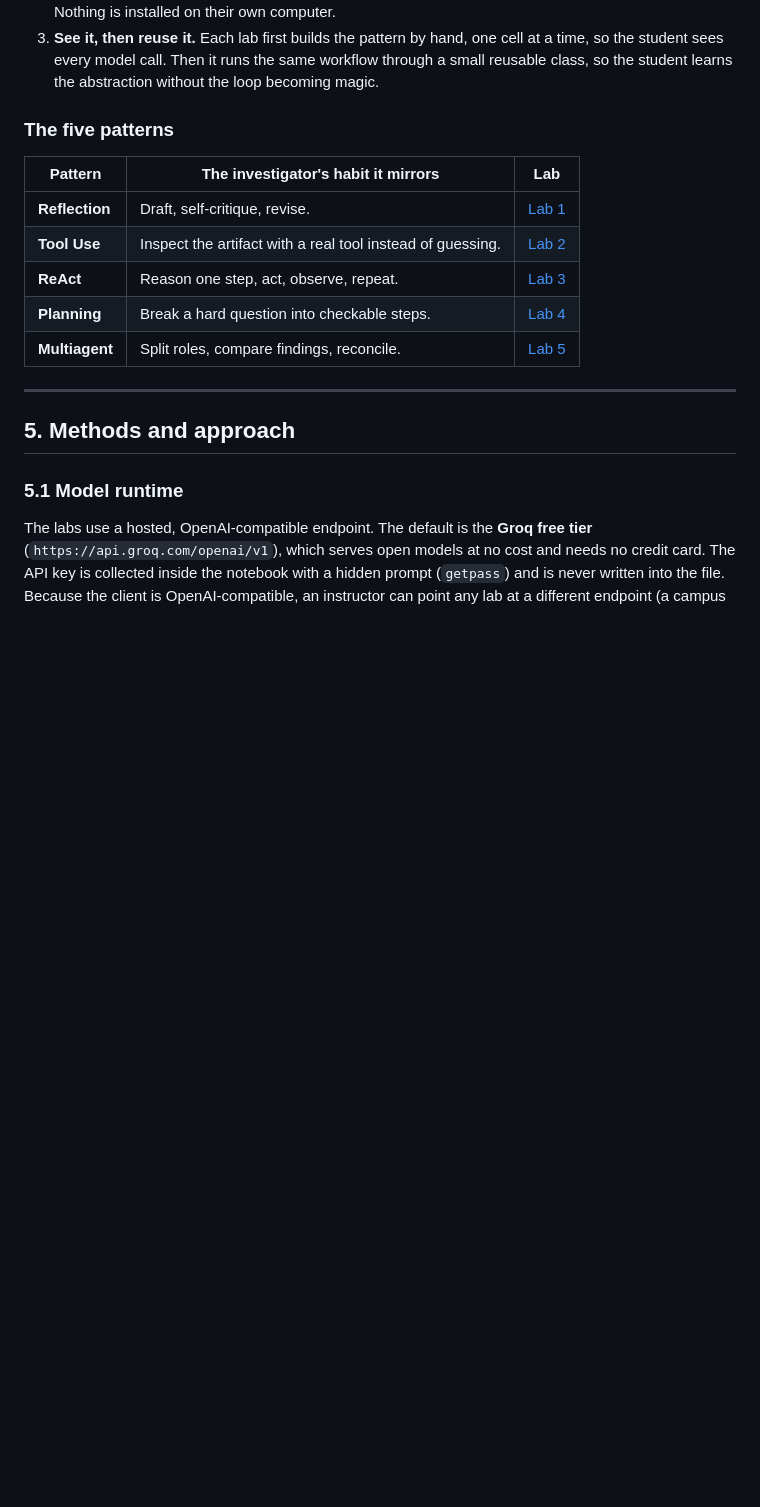
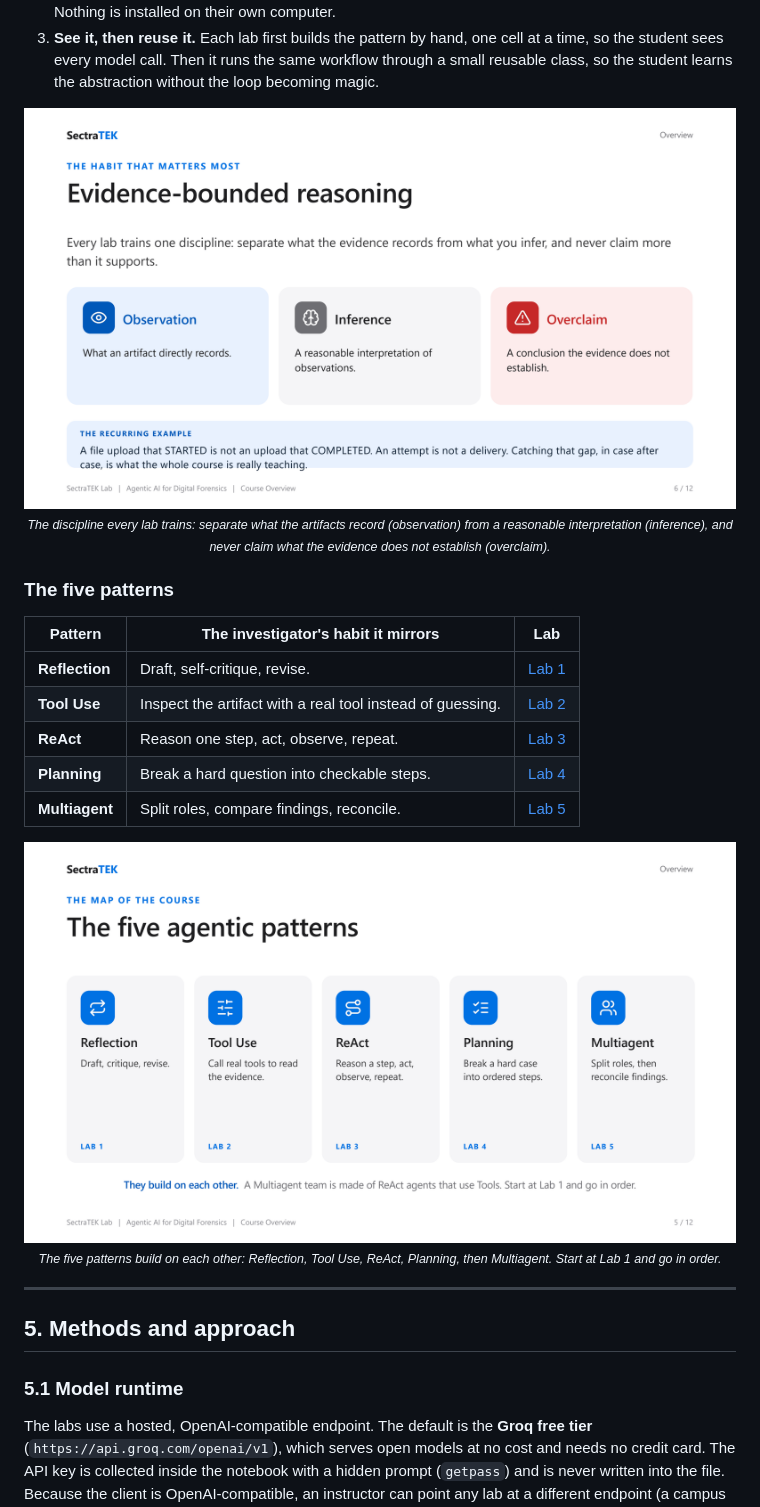
Before and after one commit to danjethh/sectratek-AI-Lab, a Markdown page: README.md, the part around one of its changes. Drawn GitHub-style; pictures changed too: docs/img/evidence_bounded.png (added), docs/img/five_patterns.png (added); blank space fills up the shorter version.

```diff
--- a/README.md
+++ b/README.md
@@ -114,6 +123,11 @@ mobile-forensics case, with three design commitments:
    the student sees every model call. Then it runs the same workflow through a small reusable
    class, so the student learns the abstraction without the loop becoming magic.
 
+<p align="center">
+  <img src="docs/img/evidence_bounded.png" alt="Evidence-bounded reasoning: observation vs inference vs overclaim" width="860"><br>
+  <sub><em>The discipline every lab trains: separate what the artifacts record (observation) from a reasonable interpretation (inference), and never claim what the evidence does not establish (overclaim).</em></sub>
+</p>
+
 ### The five patterns
 
 | Pattern | The investigator's habit it mirrors | Lab |
@@ -123,6 +137,11 @@ mobile-forensics case, with three design commitments:
 | **ReAct** | Reason one step, act, observe, repeat. | [Lab 3](lab3_react_pattern/) |
 | **Planning** | Break a hard question into checkable steps. | [Lab 4](lab4_planning_pattern/) |
 | **Multiagent** | Split roles, compare findings, reconcile. | [Lab 5](lab5_multiagent_pattern/) |
+
+<p align="center">
+  <img src="docs/img/five_patterns.png" alt="The five agentic patterns: Reflection, Tool Use, ReAct, Planning, Multiagent" width="900"><br>
+  <sub><em>The five patterns build on each other: Reflection, Tool Use, ReAct, Planning, then Multiagent. Start at Lab 1 and go in order.</em></sub>
+</p>
 
 ---
 
```
Also changed, not shown: other parts of README.md (+14 -0 lines), docs/img/chatbot_to_agent.png (added), docs/img/cover.png (added), docs/img/see_it_reuse_it.png (added), 1 other file.
